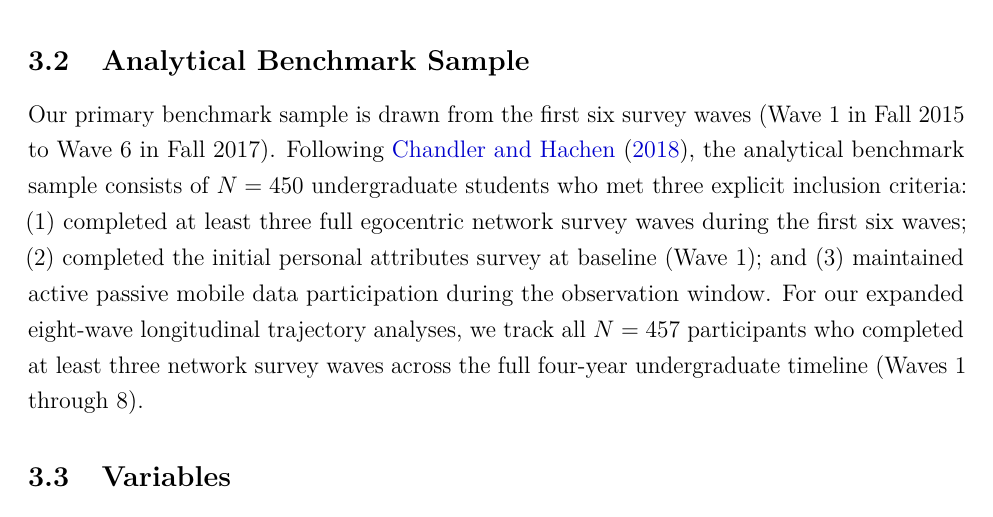
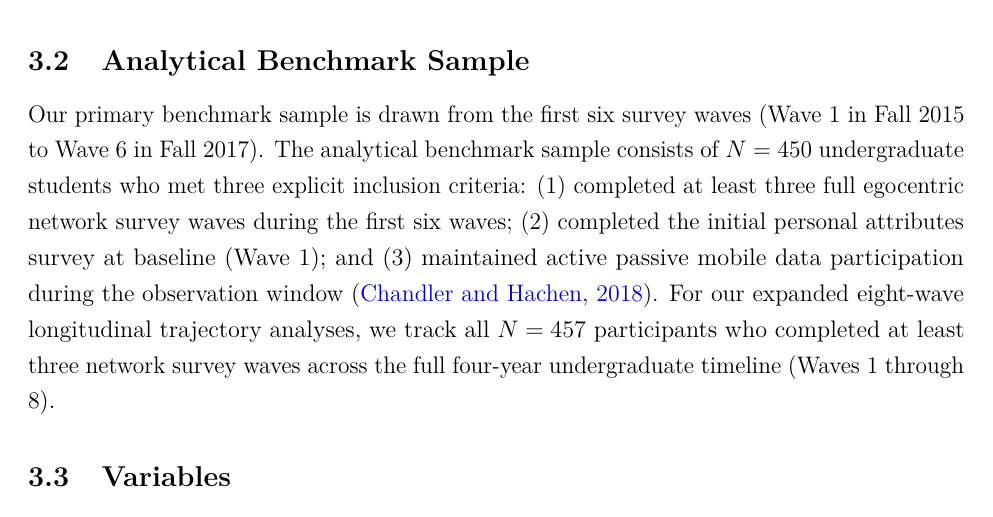
Before and after one commit to olizardo/predicting-degree-trajectories-NetHealth, a LaTeX paper (manuscript.tex): part of page 7 of 31, cut so that both start at the same text. Compiled offline with pdfLaTeX.

Commit message:
Update on Overleaf.

```diff
--- a/manuscript.tex
+++ b/manuscript.tex
@@ -105,7 +105,7 @@ Data for this study come from the \emph{NetHealth} study (\url{https://sites.nd.
 
 \subsection{Analytical Benchmark Sample}
 
-Our primary benchmark sample is drawn from the first six survey waves (Wave 1 in Fall 2015 to Wave 6 in Fall 2017). Following \citet{chandler2018classifying}, the analytical benchmark sample consists of $N = 450$ undergraduate students who met three explicit inclusion criteria: (1) completed at least three full egocentric network survey waves during the first six waves; (2) completed the initial personal attributes survey at baseline (Wave 1); and (3) maintained active passive mobile data participation during the observation window. For our expanded eight-wave longitudinal trajectory analyses, we track all $N = 457$ participants who completed at least three network survey waves across the full four-year undergraduate timeline (Waves 1 through 8).
+Our primary benchmark sample is drawn from the first six survey waves (Wave 1 in Fall 2015 to Wave 6 in Fall 2017). The analytical benchmark sample consists of $N = 450$ undergraduate students who met three explicit inclusion criteria: (1) completed at least three full egocentric network survey waves during the first six waves; (2) completed the initial personal attributes survey at baseline (Wave 1); and (3) maintained active passive mobile data participation during the observation window \citep{chandler2018classifying}. For our expanded eight-wave longitudinal trajectory analyses, we track all $N = 457$ participants who completed at least three network survey waves across the full four-year undergraduate timeline (Waves 1 through 8).
 
 \subsection{Variables}
 
```
